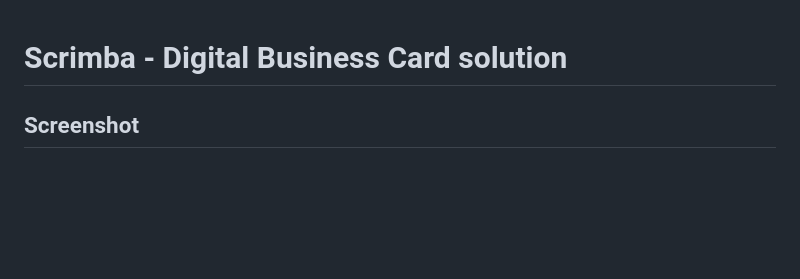
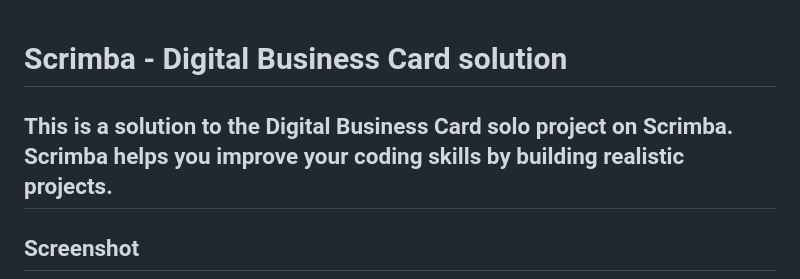
Before and after one commit to Shivendra-github/digital-business-card, a Markdown page: README.md, the part around the change. GitHub-like rendering; blank space fills up the shorter version.

```diff
--- a/README.md
+++ b/README.md
@@ -1,4 +1,5 @@
 # Scrimba - Digital Business Card solution
+## This is a solution to the Digital Business Card solo project on Scrimba. Scrimba helps you improve your coding skills by building realistic projects.
 
 ## Screenshot
 <img src='images/digital card.png' width='100%'>
```
